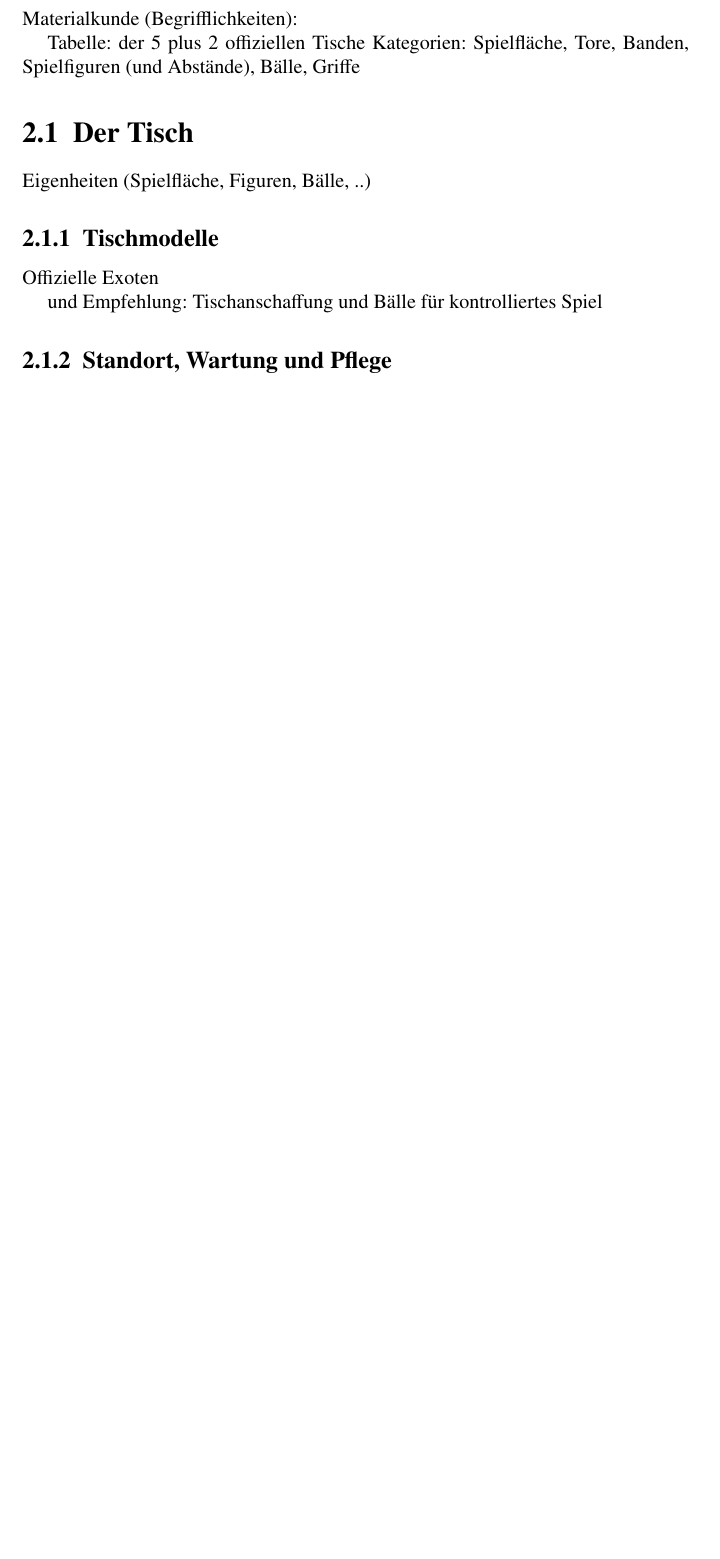
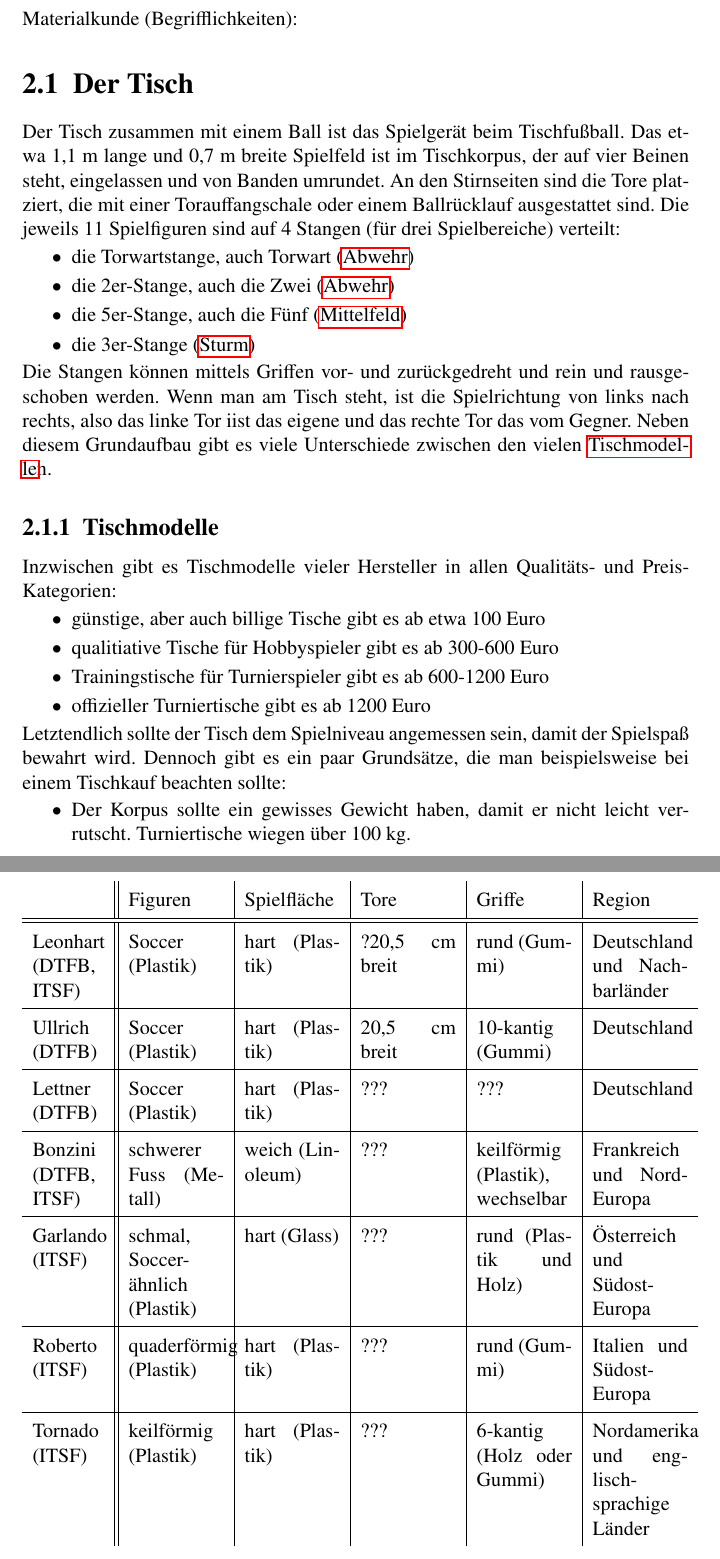
Before and after one commit to jandefoos/grundlagen, a LaTeX book (grundlagen.tex, which reads chap/glossar.tex, chap/tisch.tex): part of page 6 of 25 before the commit and two parts of pages 6 and 7 of 27 after it, the two joined at a grey line, cut so that both start at the same text, the shorter picture padded with empty space. Compiled offline with pdfLaTeX.

Commit message:
Kapitel Tisch angefangen, Glossar update

```diff
--- a/chap/glossar.tex
+++ b/chap/glossar.tex
@@ -2,6 +2,7 @@
 % Akronyme und Abkürzungen
 
 \newacronym{dtfb}{DTFB}{Deutscher Tischfußball Bund}
+\newacronym{itsf}{ITSF}{International Table Soccer Federation}
 
 %%%%%%%%%%%%%%%%%%%%%
 % (Fach-)Begriffe
--- a/chap/tisch.tex
+++ b/chap/tisch.tex
@@ -4,20 +4,35 @@
 Materialkunde (Begrifflichkeiten):
 
 
-Tabelle: der 5 plus 2 offiziellen Tische
-Kategorien:
-Spielfläche, Tore, Banden,
-Spielfiguren (und Abstände), Bälle,
-Griffe
 
 %%%%%%%%%%%%%%%%%%%%%%%%%%%%%%%%%%%%%%%%%%%%%%
 \section{Der Tisch}
 \label{tisch:tisch}
-Eigenheiten (Spielfläche, Figuren, Bälle, ..)
+
+Der Tisch zusammen mit einem Ball ist das Spielgerät beim Tischfußball.
+Das etwa 1,1 m lange und 0,7 m breite Spielfeld ist im Tischkorpus, der auf vier Beinen steht, eingelassen und von Banden umrundet. An den Stirnseiten sind die Tore platziert, die mit einer Torauffangschale oder einem Ballrücklauf ausgestattet sind.
+Die jeweils 11 Spielfiguren sind auf 4 Stangen (für drei Spielbereiche) verteilt:
+\begin{itemize}
+\item die Torwartstange, auch Torwart (\gls{abwehr})
+\item die 2er-Stange, auch die Zwei (\gls{abwehr})
+\item die 5er-Stange, auch die Fünf (\gls{mittelfeld})
+\item die 3er-Stange (\gls{sturm})
+\end{itemize}
+Die Stangen können mittels Griffen vor- und zurückgedreht und rein und rausgeschoben werden.
+Wenn man am Tisch steht, ist die Spielrichtung von links nach rechts, also das linke Tor iist das eigene und das rechte Tor das vom Gegner.
+Neben diesem Grundaufbau gibt es viele Unterschiede zwischen den vielen \nameref{tisch:tisch:modelle}n.
 
 \subsection{Tischmodelle}
 \label{tisch:tisch:modelle}
-\label{tisch}
 
-Offizielle
-Exoten
+Inzwischen gibt es Tischmodelle vieler Hersteller in allen Qualitäts- und Preis-Kategorien:
+\begin{itemize}
+\item günstige, aber auch billige Tische gibt es ab etwa 100 Euro
+\item qualitiative Tische für Hobbyspieler gibt es ab 300-600 Euro
+\item Trainingstische für Turnierspieler gibt es ab 600-1200 Euro
+\item offizieller Turniertische gibt es ab 1200 Euro
+\end{itemize}
+Letztendlich sollte der Tisch dem Spielniveau angemessen sein, damit der Spielspaß bewahrt wird. Dennoch gibt es ein paar Grundsätze, die man beispielsweise bei einem Tischkauf beachten sollte:
+\begin{itemize}
+\item Der Korpus sollte ein gewisses Gewicht haben, damit er nicht leicht verrutscht. Turniertische wiegen über 100 kg.
+\item Die Beine sollte nicht wackeln.
@@ -24,4 +42,25 @@
 
-und Empfehlung: Tischanschaffung und Bälle für kontrolliertes Spiel
+In Tabelle \ref{tab:tische} werden die Merkmale der 5 offiziellen Tischmodelle des \gls{itsf} und der zwei weiteren Partnertische des \gls{dtfb} verglichen. In der Tabelle wird Bezug auf das jeweilige offizielle Turniermodell genommen, jedoch hat jeder dieser Tischhersteller Modelle für das Anfänger-, Jugend- oder Hobbyspieler-Niveau.
 
-\subsection{Standort, Wartung und Pflege}
+{\small
+\begin{center}
+\begin{table}
+\begin{tabular}{ p{1.5cm}||p{2cm}|p{2cm}|p{2cm}|p{2cm}|p{2cm}}
+ 	& Figuren & Spielfläche & Tore & Griffe & Region \\
+\hline
+\hline
+Leonhart (DTFB, ITSF) & Soccer (Plastik) & hart (Plastik) & ?20,5 cm breit & rund (Gummi) & Deutschland und Nachbarländer \\
+\hline
+Ullrich  (DTFB) &  Soccer (Plastik) &  hart (Plastik) & 20,5 cm breit & 10-kantig (Gummi) & Deutschland \\
+\hline
+Lettner (DTFB)  & Soccer (Plastik)  &  hart (Plastik) & ??? & ??? & Deutschland \\
+\hline
+Bonzini (DTFB, ITSF)  & schwerer Fuss (Metall) & weich (Linoleum) & ??? & keilförmig (Plastik), wechselbar & Frankreich und Nord-Europa \\
+\hline
+Garlando (ITSF)  & schmal, Soccer-ähnlich (Plastik) &  hart (Glass) & ??? & rund (Plastik und Holz) & Österreich und Südost-Europa \\
+\hline
+Roberto (ITSF) & quaderförmig (Plastik) &  hart (Plastik) & ??? & rund (Gummi) & Italien und Südost-Europa \\
+\hline
+Tornado (ITSF)  & keilförmig (Plastik) &  hart (Plastik) & ??? & 6-kantig (Holz oder Gummi) & Nordamerika und englischsprachige Länder \\
+\end{tabular}
+\caption{Offizielle \gls{dtfb} und \gls{itsf} Tische mit ihren Eigenheiten.}
```
Also changed, not shown: chap/tisch.tex (20 more changed lines).
